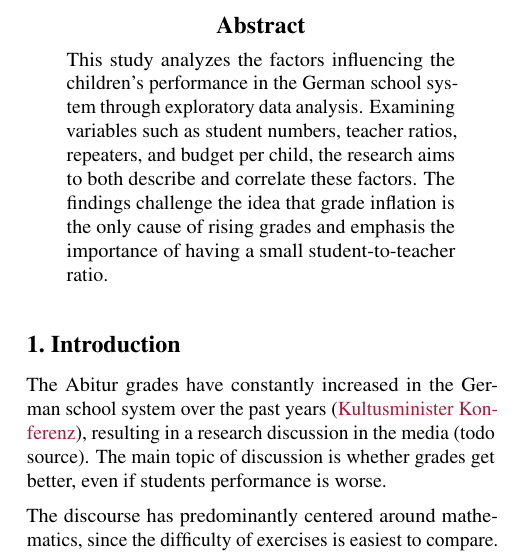
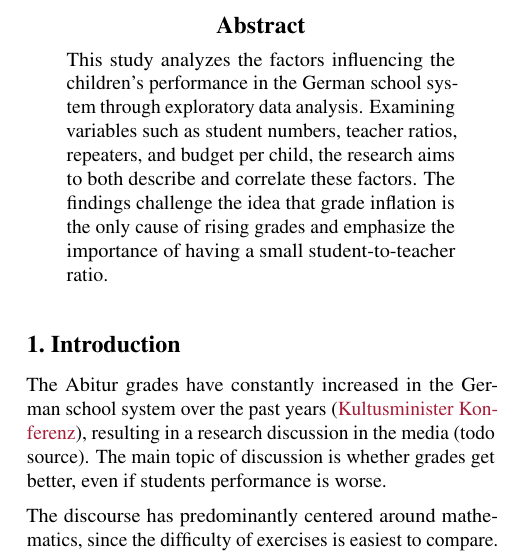
Before and after one commit to KarylReyne/DataLiteracyWS23, a LaTeX paper (doc/report/report_template.tex, which reads doc/report/sections/abstract.tex): part of one column of page 1 of 5, cut so that both start at the same text. Compiled offline with pdfLaTeX.

Commit message:
Corrected typo

```diff
--- a/doc/report/sections/abstract.tex
+++ b/doc/report/sections/abstract.tex
@@ -1,3 +1,3 @@
 % The reasons for the increase in Abitur grades have been a highly discussed topic in German society. Often, the reason for this is attributed to grade inflation. In this paper, we will show why this is not the case. Student competence has increased. One of the most important factors is the student-teacher ratio. We will show that this metric has a high correlation with the Abitur grades.
 
-This study analyzes the factors influencing the children's performance in the German school system through exploratory data analysis. Examining variables such as student numbers, teacher ratios, repeaters, and budget per child, the research aims to both describe and correlate these factors. The findings challenge the idea that grade inflation is the only cause of rising grades and emphasis the importance of having a small student-to-teacher ratio.
+This study analyzes the factors influencing the children's performance in the German school system through exploratory data analysis. Examining variables such as student numbers, teacher ratios, repeaters, and budget per child, the research aims to both describe and correlate these factors. The findings challenge the idea that grade inflation is the only cause of rising grades and emphasize the importance of having a small student-to-teacher ratio.
```
